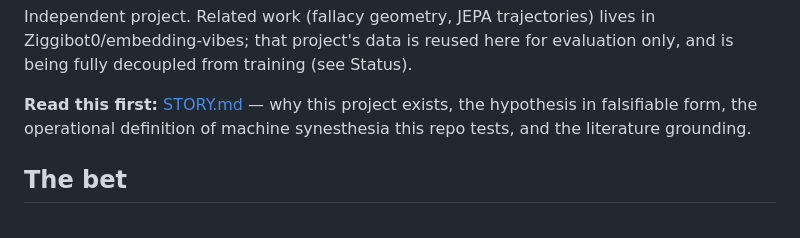
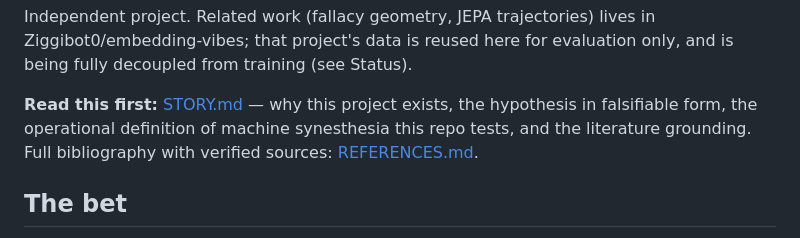
Before and after one commit to Ziggibot0/synesthetic-ai, a Markdown page: README.md, the part around the change. Rendered like a GitHub page.

Commit message:
REFERENCES.md: verified bibliography (all entries checked against primary sources); fix in-text citation errors (Eagleman 2007 + coauthors, Thaler/Arnott, SyneState 2026)

```diff
--- a/README.md
+++ b/README.md
@@ -13,7 +13,8 @@ for evaluation only, and is being fully decoupled from training
 
 **Read this first:** [STORY.md](STORY.md) — why this project exists, the
 hypothesis in falsifiable form, the operational definition of machine
-synesthesia this repo tests, and the literature grounding.
+synesthesia this repo tests, and the literature grounding. Full
+bibliography with verified sources: [REFERENCES.md](REFERENCES.md).
 
 ## The bet
 
```
Also changed, not shown: REFERENCES.md (added, +123 -0 lines), STORY.md (+12 -7 lines).
